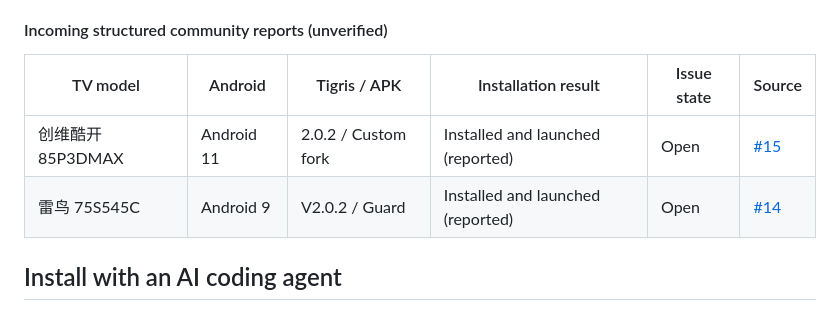
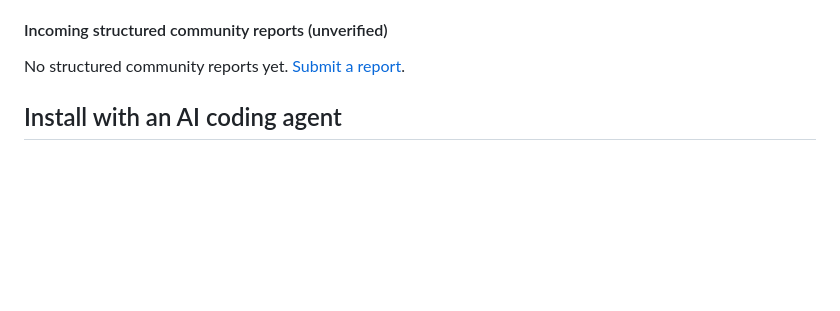
Before and after one commit to PiPiKaiOvO/Tigris, a Markdown page: README.en.md, the part around the change. Rendered like a GitHub page; blank space fills up the shorter version.

Commit message:
docs: sync community TV installation reports

```diff
--- a/README.en.md
+++ b/README.en.md
@@ -56,10 +56,7 @@ Please [open a structured TV compatibility report](https://github.com/lesnolie/T
 #### Incoming structured community reports (unverified)
 
 <!-- TV_COMPATIBILITY_AUTO_START -->
-| TV model | Android | Tigris / APK | Installation result | Issue state | Source |
-|---|---|---|---|---|---|
-| 创维酷开 85P3DMAX | Android 11 | 2.0.2 / Custom fork | Installed and launched (reported) | Open | [#15](https://github.com/lesnolie/Tigris/issues/15) |
-| 雷鸟 75S545C | Android 9 | V2.0.2 / Guard | Installed and launched (reported) | Open | [#14](https://github.com/lesnolie/Tigris/issues/14) |
+No structured community reports yet. [Submit a report](https://github.com/PiPiKaiOvO/Tigris/issues/new/choose).
 <!-- TV_COMPATIBILITY_AUTO_END -->
 
 ## Install with an AI coding agent
```
Also changed, not shown: README.md (+1 -4 lines).
